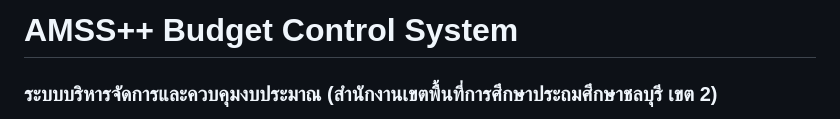
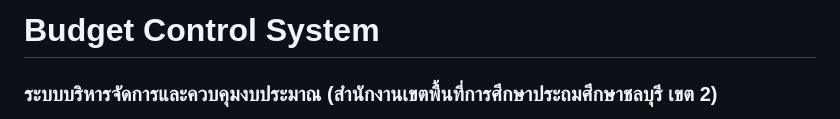
Before and after one commit to chatdanaihe2003/system_budget, a Markdown page: README.md, the part around the change. Rendered like a GitHub page.

Commit message:
Update project title in README.md

```diff
--- a/README.md
+++ b/README.md
@@ -1,4 +1,4 @@
-# AMSS++ Budget Control System
+#  Budget Control System
 ### ระบบบริหารจัดการและควบคุมงบประมาณ (สำนักงานเขตพื้นที่การศึกษาประถมศึกษาชลบุรี เขต 2)
 
 AMSS++ (Web-based Application) คือระบบสารสนเทศเพื่อการบริหารจัดการงบประมาณ การเงิน และพัสดุ ถูกพัฒนาขึ้นเพื่อช่วยอำนวยความสะดวกในการบันทึก ติดตาม และตรวจสอบสถานะทางการเงินต่างๆ ภายในองค์กร ให้มีความถูกต้อง โปร่งใส และสามารถเรียกดูรายงานได้แบบ Real-time
```
